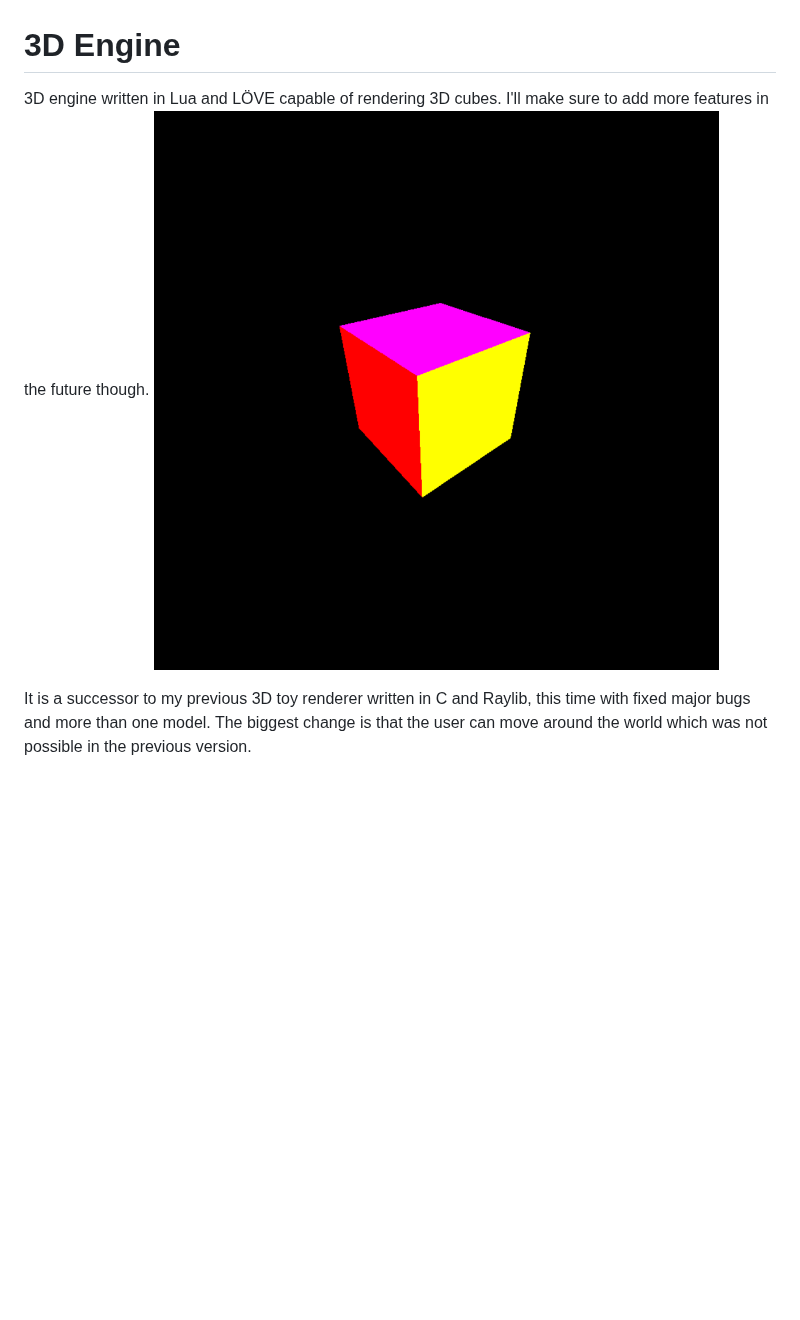
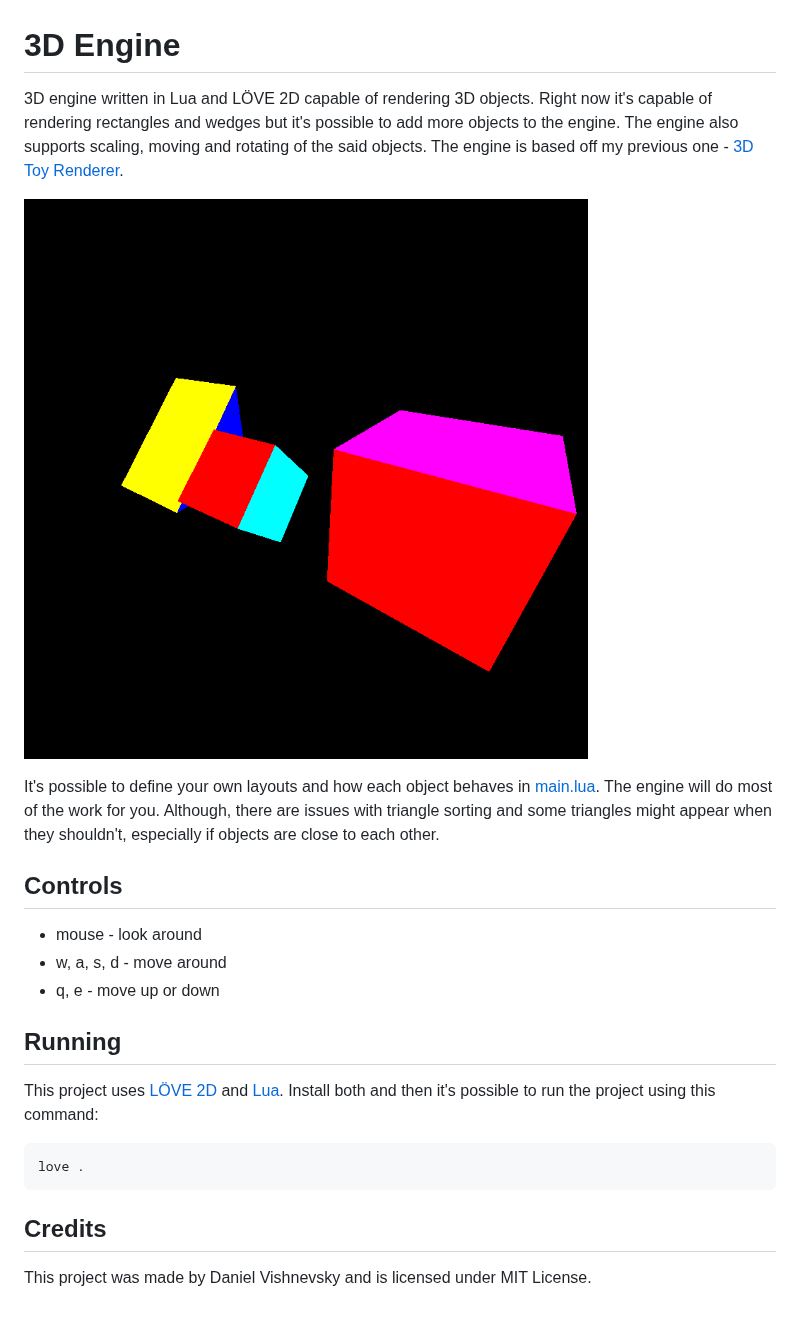
Before and after one commit to Acerx-AMJ/3D-Engine, a Markdown page: README.md, the part around the change. GitHub-like rendering; pictures changed too: 2026-02-16_16-17.png (deleted), screenshot.png (added); blank space fills up the shorter version.

````diff
--- a/README.md
+++ b/README.md
@@ -1,5 +1,20 @@
 # 3D Engine
-3D engine written in Lua and LÖVE capable of rendering 3D cubes. I'll make sure to add more features in the future though.
-<img src="2026-02-16_16-17.png"/>
+3D engine written in Lua and LÖVE 2D capable of rendering 3D objects. Right now it's capable of rendering rectangles and wedges but it's possible to add more objects to the engine. The engine also supports scaling, moving and rotating of the said objects. The engine is based off my previous one - [3D Toy Renderer](https://github.com/Acerx-AMJ/3D_toy_renderer).
 
-It is a successor to my previous 3D toy renderer written in C and Raylib, this time with fixed major bugs and more than one model. The biggest change is that the user can move around the world which was not possible in the previous version.
+![Screenshot of the project](screenshot.png)
+
+It's possible to define your own layouts and how each object behaves in [main.lua](main.lua). The engine will do most of the work for you. Although, there are issues with triangle sorting and some triangles might appear when they shouldn't, especially if objects are close to each other.
+
+## Controls
+- mouse - look around
+- w, a, s, d - move around
+- q, e - move up or down
+
+## Running
+This project uses [LÖVE 2D](https://love2d.org/) and [Lua](https://lua.org/). Install both and then it's possible to run the project using this command:
+```bash
+love .
+```
+
+## Credits
+This project was made by Daniel Vishnevsky and is licensed under MIT License.
````
